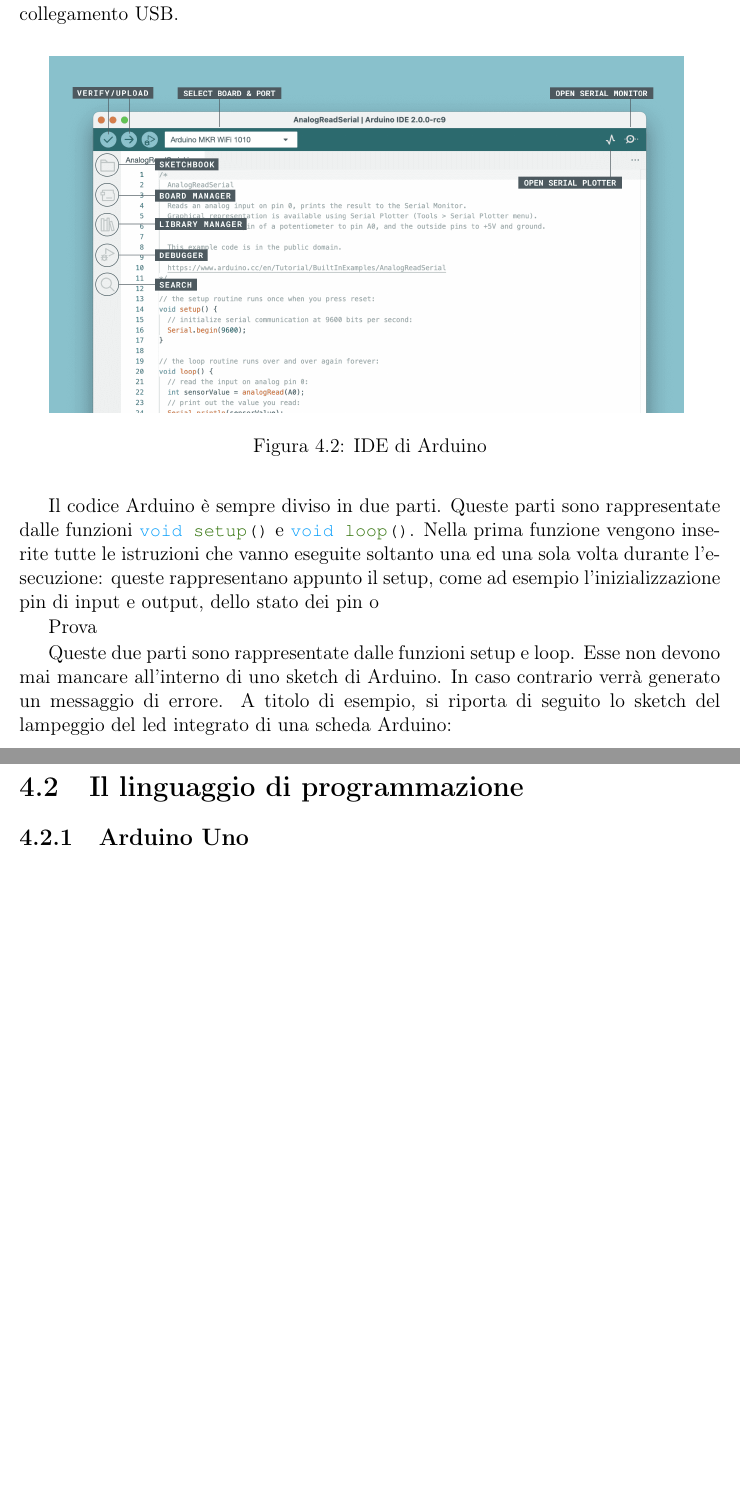
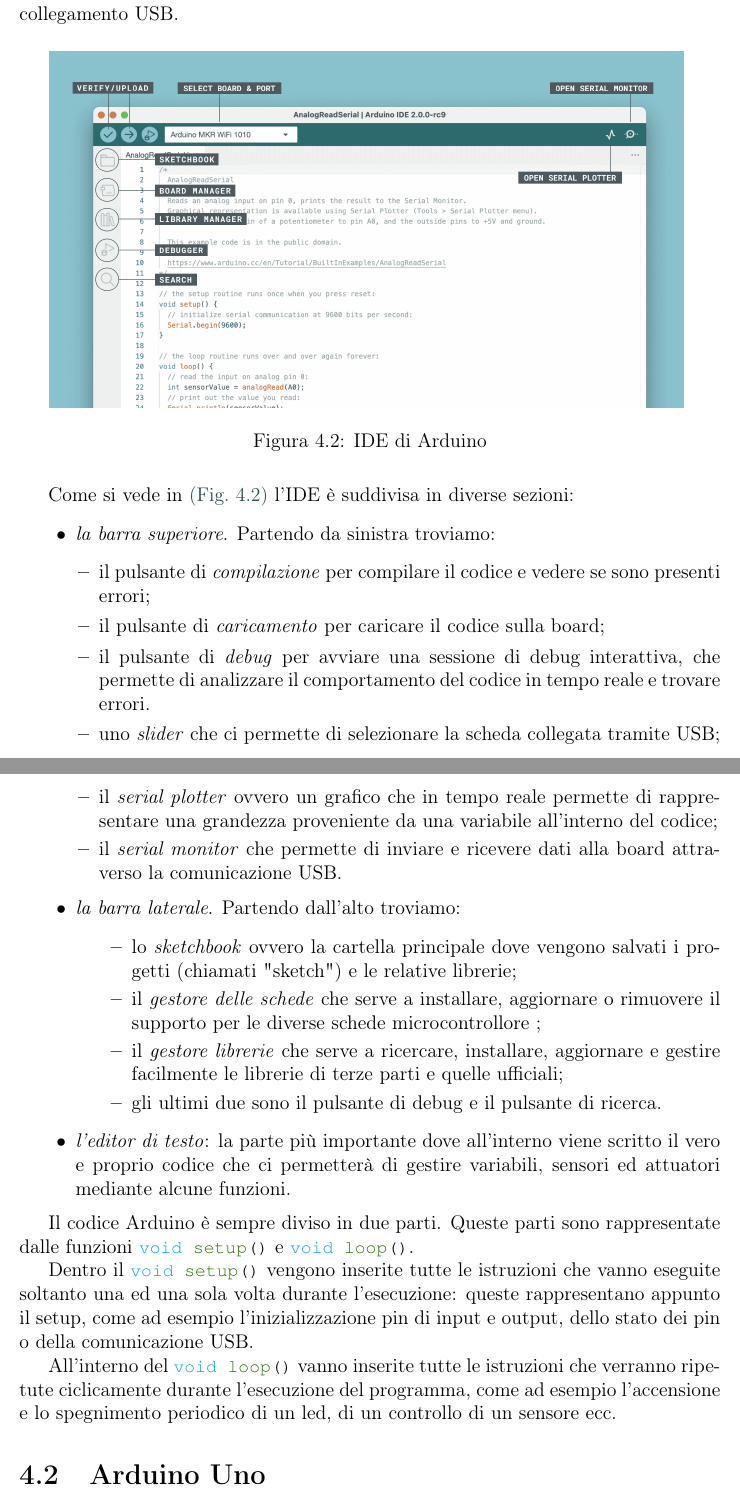
Before and after one commit to feder1c9/appunti_di_laboratorio_tre, a LaTeX thesis (main.tex): two parts of pages 32 and 33 of 217, joined at a grey line, cut so that both start at the same text, the shorter picture padded with empty space. Compiled offline with pdfLaTeX.

Commit message:
Prima parte IDE

```diff
--- a/main.tex
+++ b/main.tex
@@ -548,16 +548,36 @@
     \caption{IDE di Arduino}\label{fig:ide_arduino}
   \end{figure}
 
-  Il codice Arduino è sempre diviso in due parti. Queste parti sono rappresentate dalle funzioni \lstinline[style=myArduino]{void setup()} e \lstinline[style=myArduino]{void loop()}. Nella prima funzione vengono inserite tutte le istruzioni che vanno eseguite soltanto una ed una sola volta durante l'esecuzione: queste rappresentano appunto il setup, come ad esempio l'inizializzazione pin di input e output, dello stato dei pin o
-
-  Prova
-
-  Queste due parti sono rappresentate dalle funzioni setup e loop. Esse non devono mai mancare all'interno di uno sketch di Arduino. In caso contrario verrà generato un messaggio di errore. A titolo di esempio, si riporta di seguito lo sketch del lampeggio del led integrato di una scheda Arduino:
-
-
-  \section{Il linguaggio di programmazione}
-
-    \subsection{Arduino Uno}
+  Come si vede in \cref{fig:ide_arduino} l'IDE è suddivisa in diverse sezioni:
+
+  \begin{itemize}[leftmargin=1.2cm, itemsep=1pt, topsep=5pt]
+    \item \textit{la barra superiore}. Partendo da sinistra troviamo:
+          \begin{itemize}[leftmargin=0.5cm, itemsep=1pt, topsep=3pt]
+            \item il pulsante di \textit{compilazione} per compilare il codice e vedere se sono presenti errori;
+            \item il pulsante di \textit{caricamento} per caricare il codice sulla board;
+            \item il pulsante di \textit{debug} per avviare una sessione di debug interattiva, che permette di analizzare il comportamento del codice in tempo reale e trovare errori.
+            \item uno \textit{slider} che ci permette di selezionare la scheda collegata tramite USB;
+            \item il \textit{serial plotter} ovvero un grafico che in tempo reale permette di rappresentare una grandezza proveniente da una variabile all'interno del codice;
+            \item il \textit{serial monitor} che permette di inviare e ricevere dati alla board attraverso la comunicazione USB.
+          \end{itemize}
+    \item \textit{la barra laterale}. Partendo dall'alto troviamo:
+          \begin{itemize} [leftmargin=1.2cm, itemsep=1pt, topsep=5pt]
+            \item lo \textit{sketchbook} ovvero la cartella principale dove vengono salvati i progetti (chiamati "sketch") e le relative librerie;
+            \item il \textit{gestore delle schede} che serve a installare, aggiornare o rimuovere il supporto per le diverse schede microcontrollore ;
+            \item il \textit{gestore librerie} che serve a ricercare, installare, aggiornare e gestire facilmente le librerie di terze parti e quelle ufficiali;
+            \item gli ultimi due sono il pulsante di debug e il pulsante di ricerca.
+          \end{itemize}
+    \item \textit{l'editor di testo}: la parte più importante dove all'interno viene scritto il vero e proprio codice che ci permetterà di gestire variabili, sensori ed attuatori mediante alcune funzioni.
+  \end{itemize}
+
+  Il codice Arduino è sempre diviso in due parti. Queste parti sono rappresentate dalle funzioni \lstinline[style=myArduino]{void setup()} e \lstinline[style=myArduino]{void loop()}.
+
+  Dentro il \lstinline[style=myArduino]{void setup()} vengono inserite tutte le istruzioni che vanno eseguite soltanto una ed una sola volta durante l'esecuzione: queste rappresentano appunto il setup, come ad esempio l'inizializzazione pin di input e output, dello stato dei pin o della comunicazione USB.
+
+  All'interno del \lstinline[style=myArduino]{void loop()} vanno inserite tutte le istruzioni che verranno ripetute ciclicamente durante l'esecuzione del programma, come ad esempio l'accensione e lo spegnimento periodico di un led, di un controllo di un sensore ecc.
+
+
+  \section{Arduino Uno}
     % Panoramica della scheda.
     Arduino UNO è la scheda ideale per iniziare con l'elettronica e la programmazione ed è una delle schede più robuste con cui si può iniziare. UNO è la scheda più utilizzata e documentata dell'intera famiglia Arduino.
 
```
